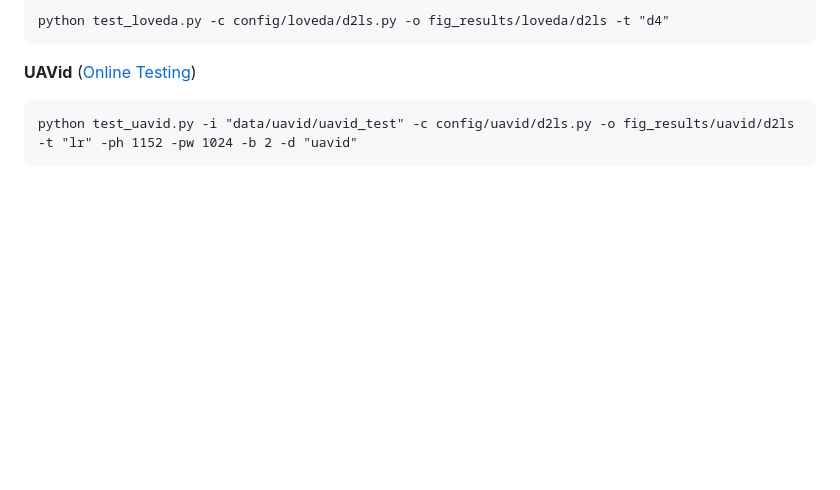
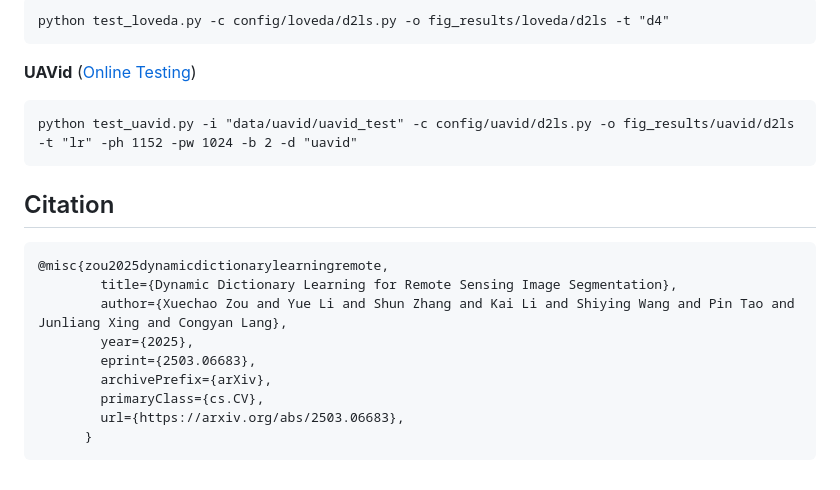
Before and after one commit to XavierJiezou/D2LS, a Markdown page: README.md, the part around the change. GitHub-like rendering; blank space fills up the shorter version.

````diff
--- a/README.md
+++ b/README.md
@@ -227,3 +227,17 @@ python test_loveda.py -c config/loveda/d2ls.py -o fig_results/loveda/d2ls -t "d4
 ```
 python test_uavid.py -i "data/uavid/uavid_test" -c config/uavid/d2ls.py -o fig_results/uavid/d2ls -t "lr" -ph 1152 -pw 1024 -b 2 -d "uavid"
 ```
+
+## Citation
+
+```bibtex
+@misc{zou2025dynamicdictionarylearningremote,
+        title={Dynamic Dictionary Learning for Remote Sensing Image Segmentation},
+        author={Xuechao Zou and Yue Li and Shun Zhang and Kai Li and Shiying Wang and Pin Tao and Junliang Xing and Congyan Lang},
+        year={2025},
+        eprint={2503.06683},
+        archivePrefix={arXiv},
+        primaryClass={cs.CV},
+        url={https://arxiv.org/abs/2503.06683},
+      }
+```
````
